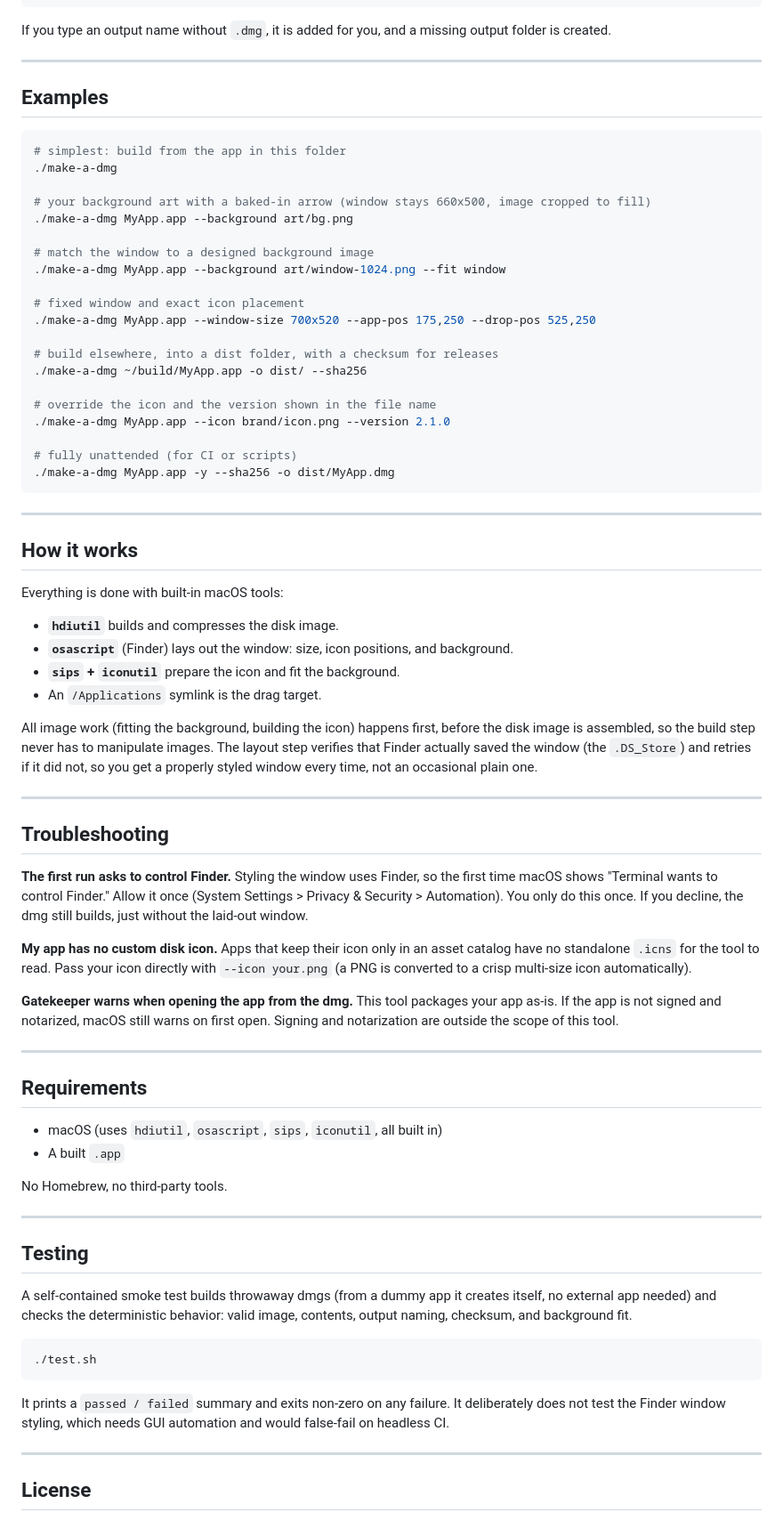
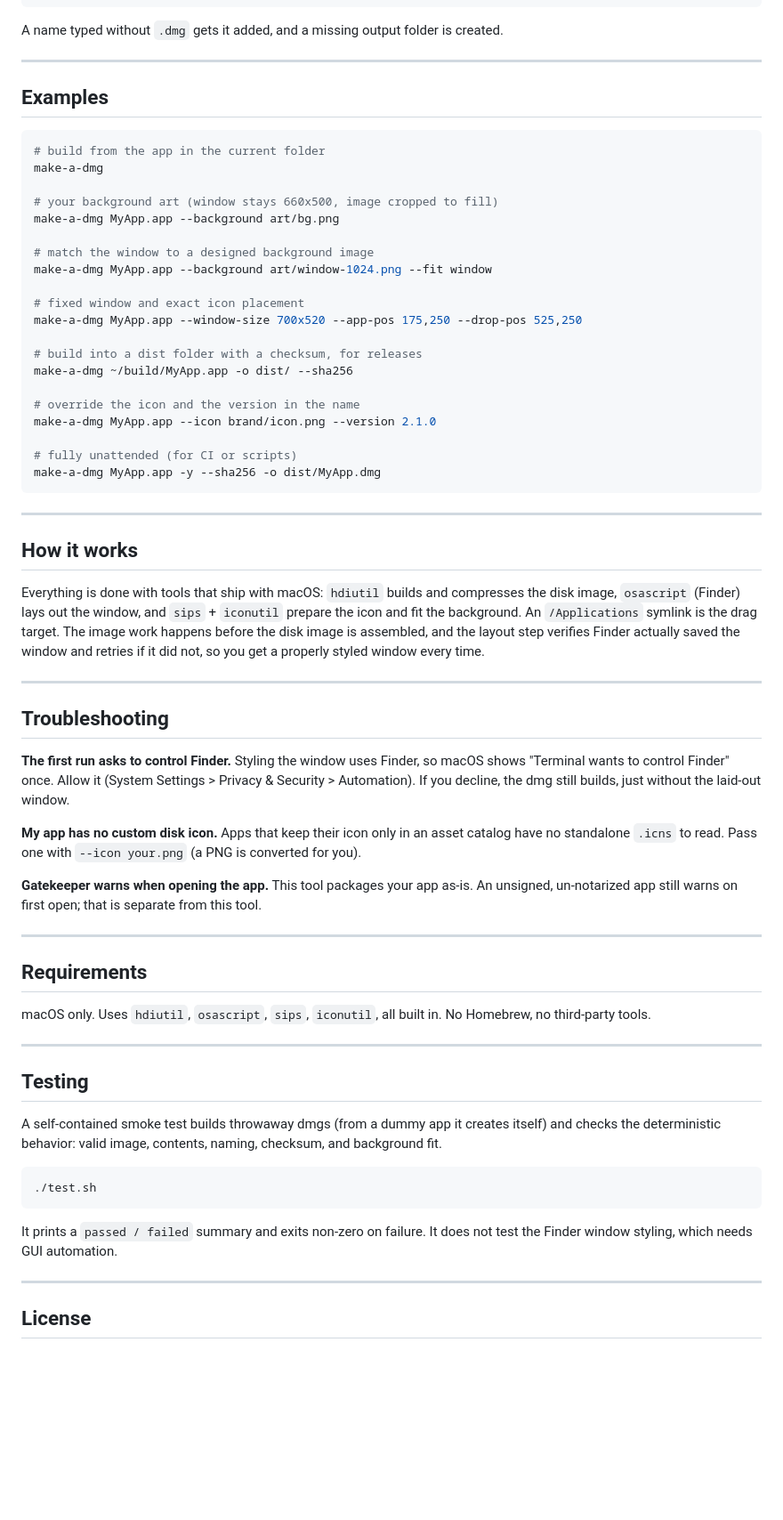
Before and after one commit to azharbinanwar/make-a-dmg, a Markdown page: README.md, the part around one of its changes. Shown at 89% size. Drawn GitHub-style; blank space fills up the shorter version.

````diff
--- a/README.md
+++ b/README.md
@@ -144,78 +110,68 @@ Notes:
 -h, --help           show help
 ```
 
-If you type an output name without `.dmg`, it is added for you, and a missing output folder is created.
+A name typed without `.dmg` gets it added, and a missing output folder is created.
 
 ---
 
 ## Examples
 
 ```sh
-# simplest: build from the app in this folder
-./make-a-dmg
+# build from the app in the current folder
+make-a-dmg
 
-# your background art with a baked-in arrow (window stays 660x500, image cropped to fill)
-./make-a-dmg MyApp.app --background art/bg.png
+# your background art (window stays 660x500, image cropped to fill)
+make-a-dmg MyApp.app --background art/bg.png
 
 # match the window to a designed background image
-./make-a-dmg MyApp.app --background art/window-1024.png --fit window
+make-a-dmg MyApp.app --background art/window-1024.png --fit window
 
 # fixed window and exact icon placement
-./make-a-dmg MyApp.app --window-size 700x520 --app-pos 175,250 --drop-pos 525,250
+make-a-dmg MyApp.app --window-size 700x520 --app-pos 175,250 --drop-pos 525,250
 
-# build elsewhere, into a dist folder, with a checksum for releases
-./make-a-dmg ~/build/MyApp.app -o dist/ --sha256
+# build into a dist folder with a checksum, for releases
+make-a-dmg ~/build/MyApp.app -o dist/ --sha256
 
-# override the icon and the version shown in the file name
-./make-a-dmg MyApp.app --icon brand/icon.png --version 2.1.0
+# override the icon and the version in the name
+make-a-dmg MyApp.app --icon brand/icon.png --version 2.1.0
 
 # fully unattended (for CI or scripts)
-./make-a-dmg MyApp.app -y --sha256 -o dist/MyApp.dmg
+make-a-dmg MyApp.app -y --sha256 -o dist/MyApp.dmg
 ```
 
 ---
 
 ## How it works
 
-Everything is done with built-in macOS tools:
-
-- **`hdiutil`** builds and compresses the disk image.
-- **`osascript`** (Finder) lays out the window: size, icon positions, and background.
-- **`sips` + `iconutil`** prepare the icon and fit the background.
-- An `/Applications` symlink is the drag target.
-
-All image work (fitting the background, building the icon) happens first, before the disk image is assembled, so the build step never has to manipulate images. The layout step verifies that Finder actually saved the window (the `.DS_Store`) and retries if it did not, so you get a properly styled window every time, not an occasional plain one.
+Everything is done with tools that ship with macOS: `hdiutil` builds and compresses the disk image, `osascript` (Finder) lays out the window, and `sips` + `iconutil` prepare the icon and fit the background. An `/Applications` symlink is the drag target. The image work happens before the disk image is assembled, and the layout step verifies Finder actually saved the window and retries if it did not, so you get a properly styled window every time.
 
 ---
 
 ## Troubleshooting
 
-**The first run asks to control Finder.** Styling the window uses Finder, so the first time macOS shows "Terminal wants to control Finder." Allow it once (System Settings > Privacy & Security > Automation). You only do this once. If you decline, the dmg still builds, just without the laid-out window.
+**The first run asks to control Finder.** Styling the window uses Finder, so macOS shows "Terminal wants to control Finder" once. Allow it (System Settings > Privacy & Security > Automation). If you decline, the dmg still builds, just without the laid-out window.
 
-**My app has no custom disk icon.** Apps that keep their icon only in an asset catalog have no standalone `.icns` for the tool to read. Pass your icon directly with `--icon your.png` (a PNG is converted to a crisp multi-size icon automatically).
+**My app has no custom disk icon.** Apps that keep their icon only in an asset catalog have no standalone `.icns` to read. Pass one with `--icon your.png` (a PNG is converted for you).
 
-**Gatekeeper warns when opening the app from the dmg.** This tool packages your app as-is. If the app is not signed and notarized, macOS still warns on first open. Signing and notarization are outside the scope of this tool.
+**Gatekeeper warns when opening the app.** This tool packages your app as-is. An unsigned, un-notarized app still warns on first open; that is separate from this tool.
 
 ---
 
 ## Requirements
 
-- macOS (uses `hdiutil`, `osascript`, `sips`, `iconutil`, all built in)
-- A built `.app`
-
-No Homebrew, no third-party tools.
+macOS only. Uses `hdiutil`, `osascript`, `sips`, `iconutil`, all built in. No Homebrew, no third-party tools.
 
 ---
 
 ## Testing
 
-A self-contained smoke test builds throwaway dmgs (from a dummy app it creates itself, no external app needed) and checks the deterministic behavior: valid image, contents, output naming, checksum, and background fit.
+A self-contained smoke test builds throwaway dmgs (from a dummy app it creates itself) and checks the deterministic behavior: valid image, contents, naming, checksum, and background fit.
 
 ```sh
 ./test.sh
 ```
 
-It prints a `passed / failed` summary and exits non-zero on any failure. It deliberately does not test the Finder window styling, which needs GUI automation and would false-fail on headless CI.
+It prints a `passed / failed` summary and exits non-zero on failure. It does not test the Finder window styling, which needs GUI automation.
 
 ---
 
````
Also changed, not shown: other parts of README.md (+33 -67 lines).
